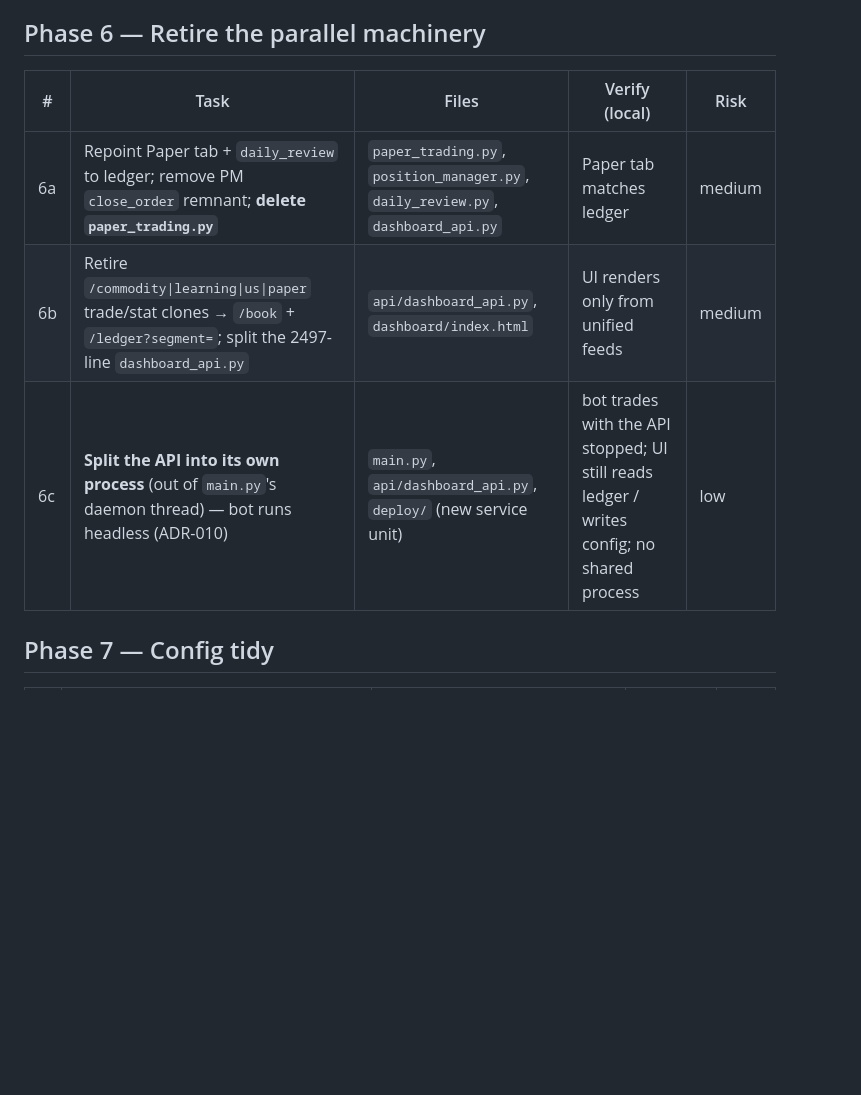
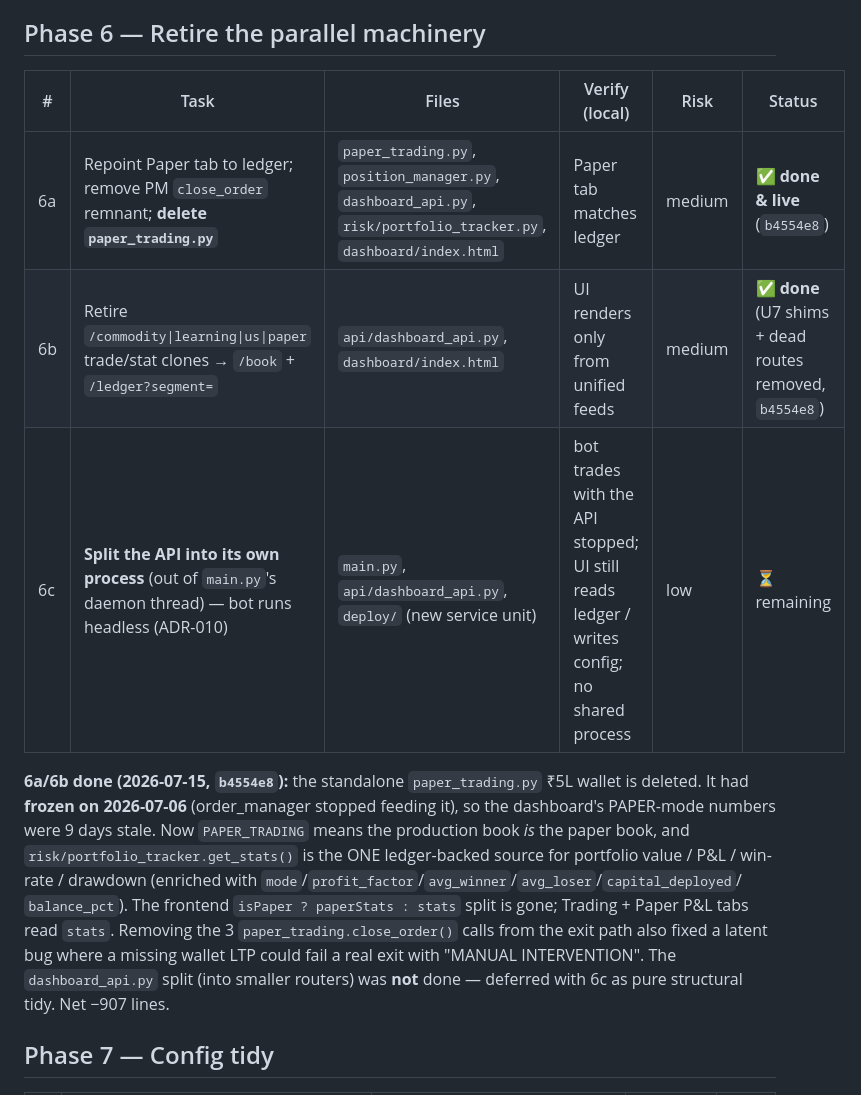
Before and after one commit to lourdurajesh/trading-bot, a Markdown page: docs/UNIFICATION_TASKS.md, the part around the change. Rendered like a GitHub page; blank space fills up the shorter version.

Commit message:
docs: mark Phase 6a/6b done (paper_trading retired, dashboard unified on ledger)
Co-Authored-By: Claude Opus 4.8 <noreply@anthropic.com>

```diff
--- a/docs/UNIFICATION_TASKS.md
+++ b/docs/UNIFICATION_TASKS.md
@@ -63,11 +63,21 @@ Target end-state unchanged: the orchestrator schedules `EntryEvaluator` (slow) +
 (fast) per segment. Entry side reached this; exit side reached it for NSE, shares rules for MCX.
 
 ## Phase 6 — Retire the parallel machinery
-| # | Task | Files | Verify (local) | Risk |
-|---|---|---|---|---|
-| 6a | Repoint Paper tab + `daily_review` to ledger; remove PM `close_order` remnant; **delete `paper_trading.py`** | `paper_trading.py`, `position_manager.py`, `daily_review.py`, `dashboard_api.py` | Paper tab matches ledger | medium |
-| 6b | Retire `/commodity\|learning\|us\|paper` trade/stat clones → `/book` + `/ledger?segment=`; split the 2497-line `dashboard_api.py` | `api/dashboard_api.py`, `dashboard/index.html` | UI renders only from unified feeds | medium |
-| 6c | **Split the API into its own process** (out of `main.py`'s daemon thread) — bot runs headless (ADR-010) | `main.py`, `api/dashboard_api.py`, `deploy/` (new service unit) | bot trades with the API stopped; UI still reads ledger / writes config; no shared process | low |
+| # | Task | Files | Verify (local) | Risk | Status |
+|---|---|---|---|---|---|
+| 6a | Repoint Paper tab to ledger; remove PM `close_order` remnant; **delete `paper_trading.py`** | `paper_trading.py`, `position_manager.py`, `dashboard_api.py`, `risk/portfolio_tracker.py`, `dashboard/index.html` | Paper tab matches ledger | medium | ✅ **done & live** (`b4554e8`) |
+| 6b | Retire `/commodity\|learning\|us\|paper` trade/stat clones → `/book` + `/ledger?segment=` | `api/dashboard_api.py`, `dashboard/index.html` | UI renders only from unified feeds | medium | ✅ **done** (U7 shims + dead routes removed, `b4554e8`) |
+| 6c | **Split the API into its own process** (out of `main.py`'s daemon thread) — bot runs headless (ADR-010) | `main.py`, `api/dashboard_api.py`, `deploy/` (new service unit) | bot trades with the API stopped; UI still reads ledger / writes config; no shared process | low | ⏳ remaining |
+
+**6a/6b done (2026-07-15, `b4554e8`):** the standalone `paper_trading.py` ₹5L wallet is deleted. It
+had **frozen on 2026-07-06** (order_manager stopped feeding it), so the dashboard's PAPER-mode numbers
+were 9 days stale. Now `PAPER_TRADING` means the production book *is* the paper book, and
+`risk/portfolio_tracker.get_stats()` is the ONE ledger-backed source for portfolio value / P&L /
+win-rate / drawdown (enriched with `mode`/`profit_factor`/`avg_winner`/`avg_loser`/`capital_deployed`/
+`balance_pct`). The frontend `isPaper ? paperStats : stats` split is gone; Trading + Paper P&L tabs read
+`stats`. Removing the 3 `paper_trading.close_order()` calls from the exit path also fixed a latent bug
+where a missing wallet LTP could fail a real exit with "MANUAL INTERVENTION". The `dashboard_api.py`
+split (into smaller routers) was **not** done — deferred with 6c as pure structural tidy. Net −907 lines.
 
 ## Phase 7 — Config tidy
 | # | Task | Files | Verify (local) | Risk |
```
